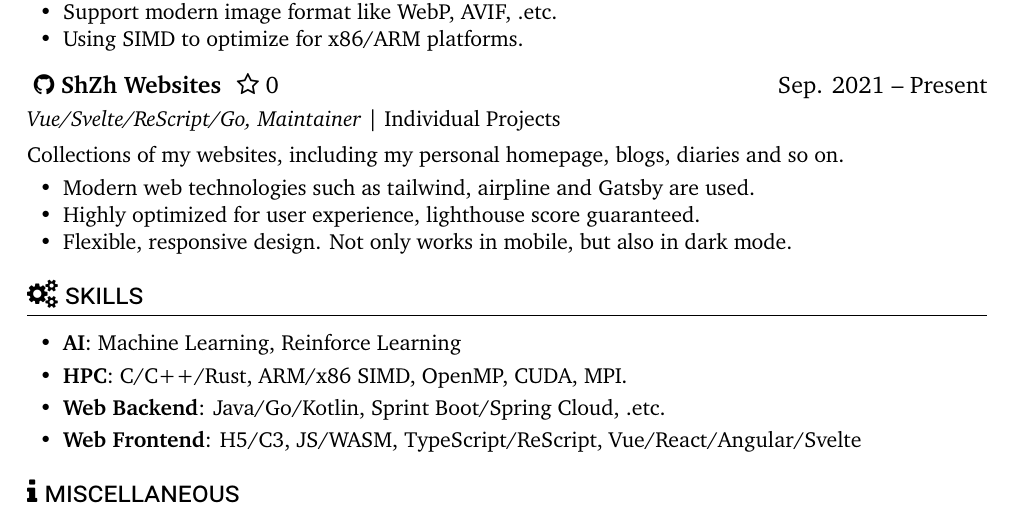
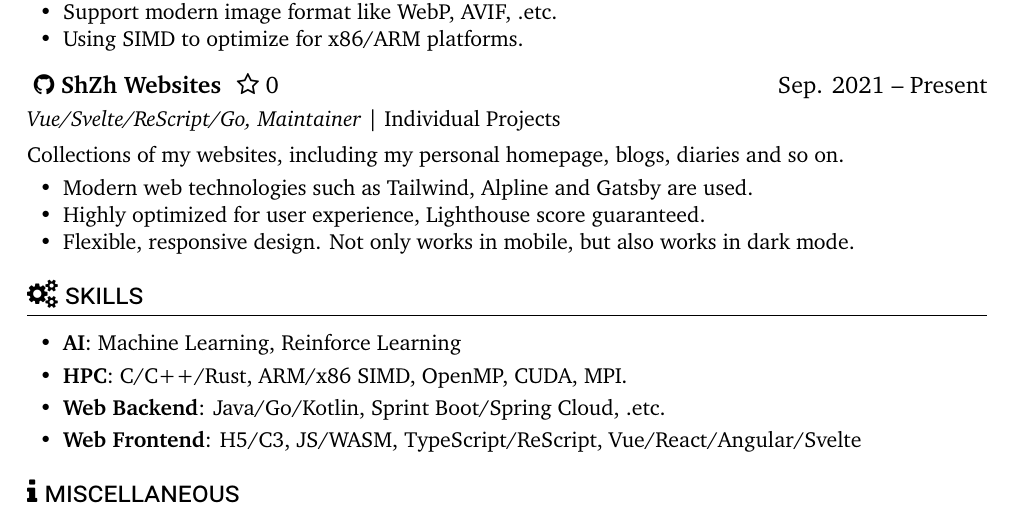
Before and after one commit to ShZh-websites/Curriculum-Vitae, a LaTeX document (en-US.tex): part of the page, cut so that both start at the same text. Compiled offline with XeLaTeX.

Commit message:
fix some typo.

```diff
--- a/en-US.tex
+++ b/en-US.tex
@@ -34,9 +34,9 @@
 \role{Vue/Svelte/ReScript/Go, Maintainer}{Individual Projects}
 Collections of my websites, including my personal homepage, blogs, diaries and so on.
 \begin{itemize}
-    \item Modern web technologies such as tailwind, airpline and Gatsby are used.
-    \item Highly optimized for user experience, lighthouse score guaranteed.
-    \item Flexible, responsive design. Not only works in mobile, but also in dark mode.
+    \item Modern web technologies such as Tailwind, Alpline and Gatsby are used.
+    \item Highly optimized for user experience, Lighthouse score guaranteed.
+    \item Flexible, responsive design. Not only works in mobile, but also works in dark mode.
 \end{itemize}
 
 \section{\faCogs\ skills}
```
Also changed, not shown: zh-CN.tex (+1 -1 lines).
